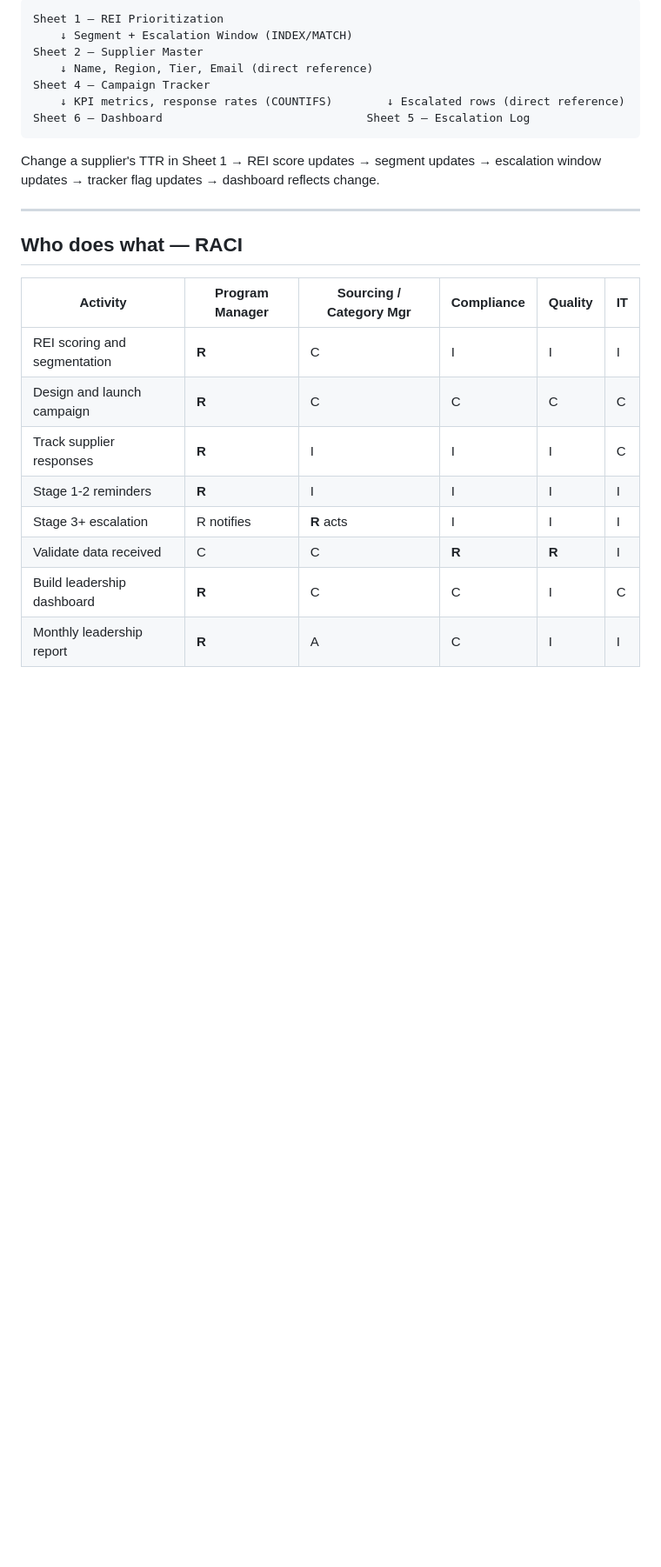
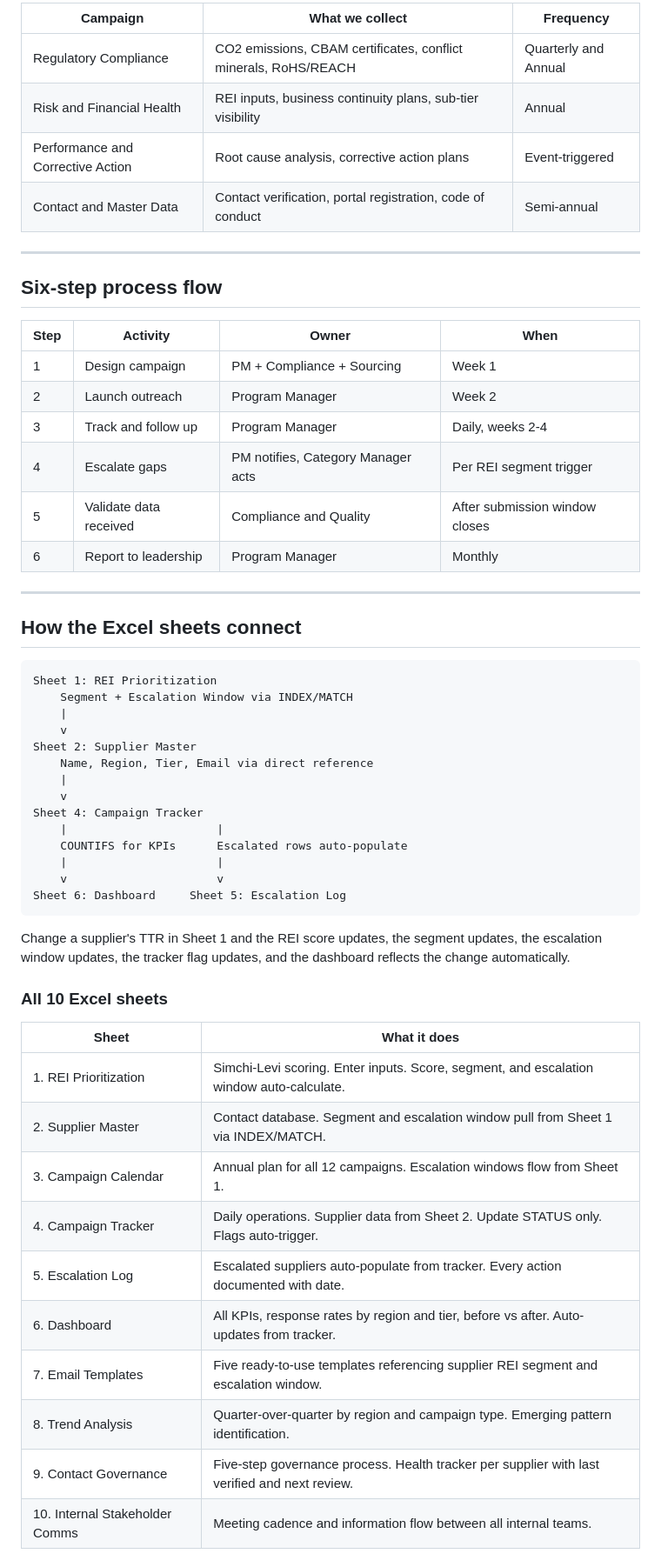
Before and after one commit to Tejaswismandadi/Supplier-Comms-Intelligence, a Markdown page: README.md, the part around one of its changes. Shown at 87% size. Rendered like a GitHub page; blank space fills up the shorter version.

````diff
--- a/README.md
+++ b/README.md
@@ -96,27 +114,59 @@ Five ready-to-use templates referencing the supplier's REI segment and escalatio
 
-```
-Sheet 1 — REI Prioritization
-    ↓ Segment + Escalation Window (INDEX/MATCH)
-Sheet 2 — Supplier Master
-    ↓ Name, Region, Tier, Email (direct reference)
-Sheet 4 — Campaign Tracker
-    ↓ KPI metrics, response rates (COUNTIFS)        ↓ Escalated rows (direct reference)
-Sheet 6 — Dashboard                              Sheet 5 — Escalation Log
-```
-
-Change a supplier's TTR in Sheet 1 → REI score updates → segment updates → escalation window updates → tracker flag updates → dashboard reflects change.
+| Campaign | What we collect | Frequency |
+|---|---|---|
+| Regulatory Compliance | CO2 emissions, CBAM certificates, conflict minerals, RoHS/REACH | Quarterly and Annual |
+| Risk and Financial Health | REI inputs, business continuity plans, sub-tier visibility | Annual |
+| Performance and Corrective Action | Root cause analysis, corrective action plans | Event-triggered |
+| Contact and Master Data | Contact verification, portal registration, code of conduct | Semi-annual |
 
 ---
 
-## Who does what — RACI
+## Six-step process flow
 
-| Activity | Program Manager | Sourcing / Category Mgr | Compliance | Quality | IT |
-|---|---|---|---|---|---|
-| REI scoring and segmentation | **R** | C | I | I | I |
-| Design and launch campaign | **R** | C | C | C | C |
-| Track supplier responses | **R** | I | I | I | C |
-| Stage 1-2 reminders | **R** | I | I | I | I |
-| Stage 3+ escalation | R notifies | **R** acts | I | I | I |
-| Validate data received | C | C | **R** | **R** | I |
-| Build leadership dashboard | **R** | C | C | I | C |
-| Monthly leadership report | **R** | A | C | I | I |
+| Step | Activity | Owner | When |
+|---|---|---|---|
+| 1 | Design campaign | PM + Compliance + Sourcing | Week 1 |
+| 2 | Launch outreach | Program Manager | Week 2 |
+| 3 | Track and follow up | Program Manager | Daily, weeks 2-4 |
+| 4 | Escalate gaps | PM notifies, Category Manager acts | Per REI segment trigger |
+| 5 | Validate data received | Compliance and Quality | After submission window closes |
+| 6 | Report to leadership | Program Manager | Monthly |
+
+---
+
+## How the Excel sheets connect
+
+```
+Sheet 1: REI Prioritization
+    Segment + Escalation Window via INDEX/MATCH
+    |
+    v
+Sheet 2: Supplier Master
+    Name, Region, Tier, Email via direct reference
+    |
+    v
+Sheet 4: Campaign Tracker
+    |                      |
+    COUNTIFS for KPIs      Escalated rows auto-populate
+    |                      |
+    v                      v
+Sheet 6: Dashboard     Sheet 5: Escalation Log
+```
+
+Change a supplier's TTR in Sheet 1 and the REI score updates, the segment updates, the escalation window updates, the tracker flag updates, and the dashboard reflects the change automatically.
+
+### All 10 Excel sheets
+
+| Sheet | What it does |
+|---|---|
+| 1. REI Prioritization | Simchi-Levi scoring. Enter inputs. Score, segment, and escalation window auto-calculate. |
+| 2. Supplier Master | Contact database. Segment and escalation window pull from Sheet 1 via INDEX/MATCH. |
+| 3. Campaign Calendar | Annual plan for all 12 campaigns. Escalation windows flow from Sheet 1. |
+| 4. Campaign Tracker | Daily operations. Supplier data from Sheet 2. Update STATUS only. Flags auto-trigger. |
+| 5. Escalation Log | Escalated suppliers auto-populate from tracker. Every action documented with date. |
+| 6. Dashboard | All KPIs, response rates by region and tier, before vs after. Auto-updates from tracker. |
+| 7. Email Templates | Five ready-to-use templates referencing supplier REI segment and escalation window. |
+| 8. Trend Analysis | Quarter-over-quarter by region and campaign type. Emerging pattern identification. |
+| 9. Contact Governance | Five-step governance process. Health tracker per supplier with last verified and next review. |
+| 10. Internal Stakeholder Comms | Meeting cadence and information flow between all internal teams. |
+
````
Also changed, not shown: other parts of README.md (+121 -79 lines).
